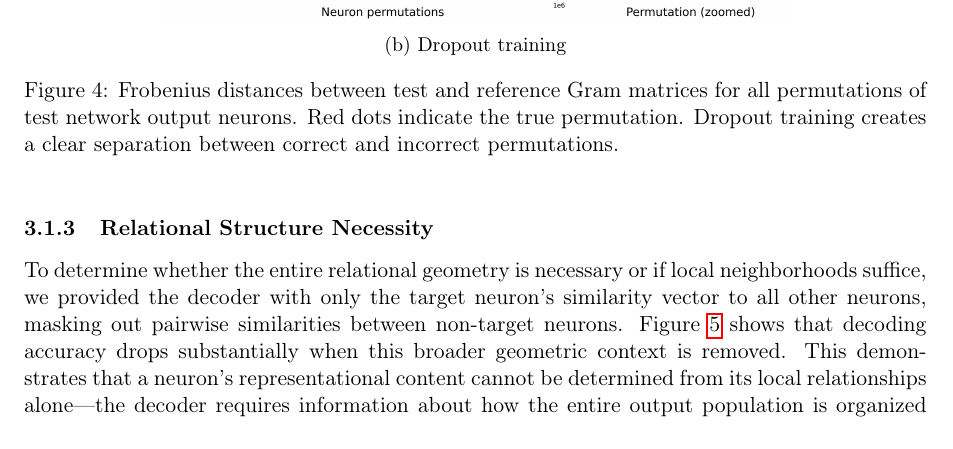
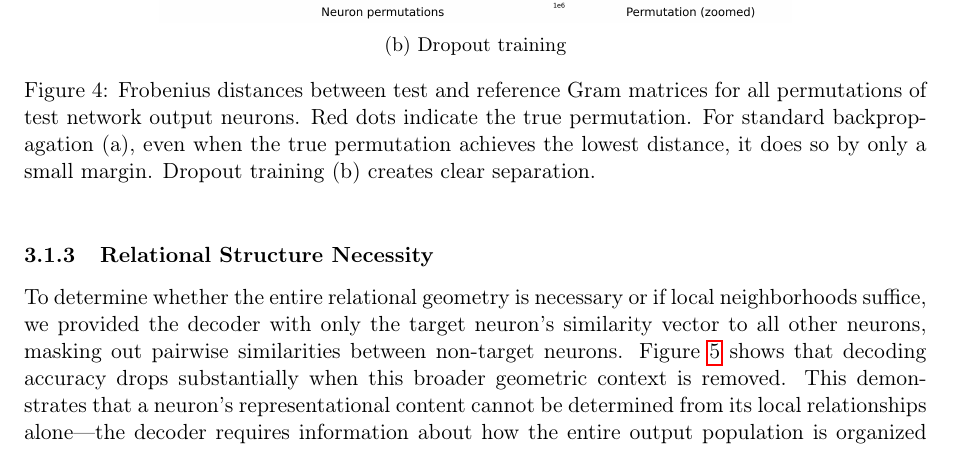
Before and after one commit to entropicbloom/consciousness, a LaTeX paper (paper/main.tex, which reads paper/results.tex): part of page 7 of 15, cut so that both start at the same text. Compiled offline with pdfLaTeX.

Commit message:
updated perm-distances fig

```diff
--- a/paper/results.tex
+++ b/paper/results.tex
@@ -48,7 +48,7 @@ Figure~\ref{fig:perm-distances} reveals why geometric matching succeeds or fails
         \includegraphics[width=\textwidth]{perm_distances_dropout.png}
         \caption{Dropout training}
     \end{subfigure}
-    \caption{Frobenius distances between test and reference Gram matrices for all permutations of test network output neurons. Red dots indicate the true permutation. Dropout training creates a clear separation between correct and incorrect permutations.}
+    \caption{Frobenius distances between test and reference Gram matrices for all permutations of test network output neurons. Red dots indicate the true permutation. For standard backpropagation (a), even when the true permutation achieves the lowest distance, it does so by only a small margin. Dropout training (b) creates clear separation.}
     \label{fig:perm-distances}
 \end{figure}
 
```
Also changed, not shown: paper/perm_distances_no_dropout.png.
